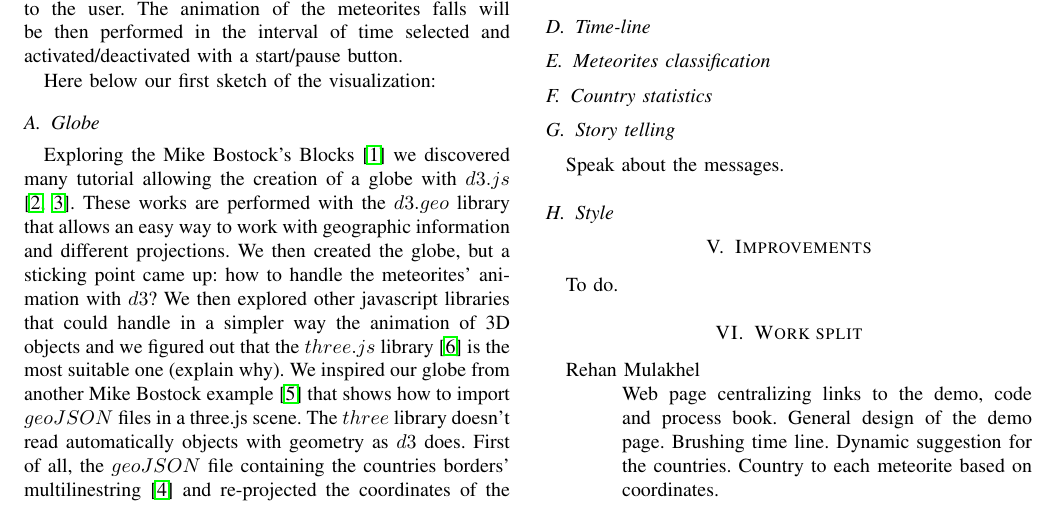
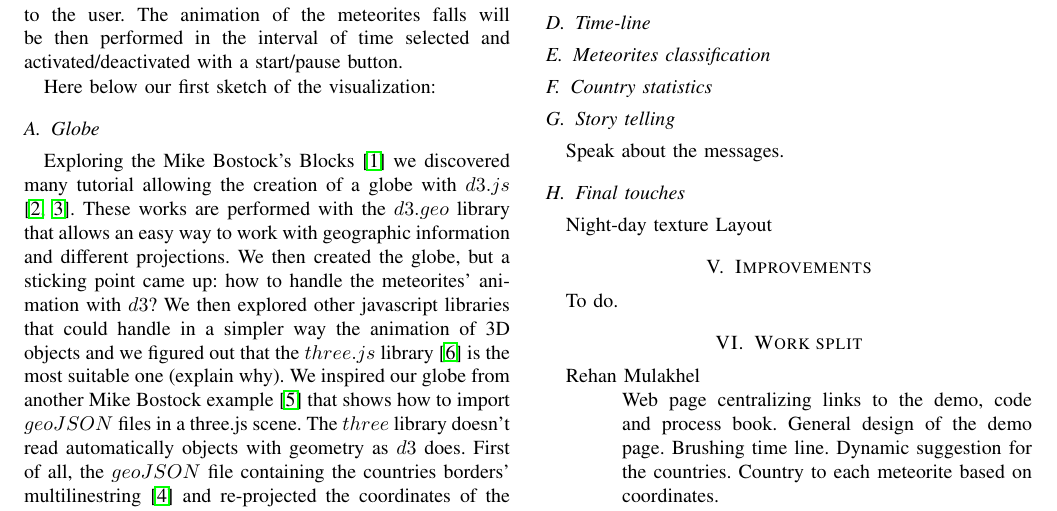
Before and after one commit to raja-s/GeoMeteorites, a LaTeX paper (com-480/report/main.tex): part of page 2 of 3, cut so that both start at the same text. Compiled offline with pdfLaTeX.

Commit message:
Final touches added

```diff
--- a/com-480/report/main.tex
+++ b/com-480/report/main.tex
@@ -142,8 +142,9 @@ We finally ended up with the following globe:
 \subsection{Story telling}
 Speak about the messages.
 
-\subsection{Style}
-
+\subsection{Final touches}
+Night-day texture
+Layout
 
 
 
```
